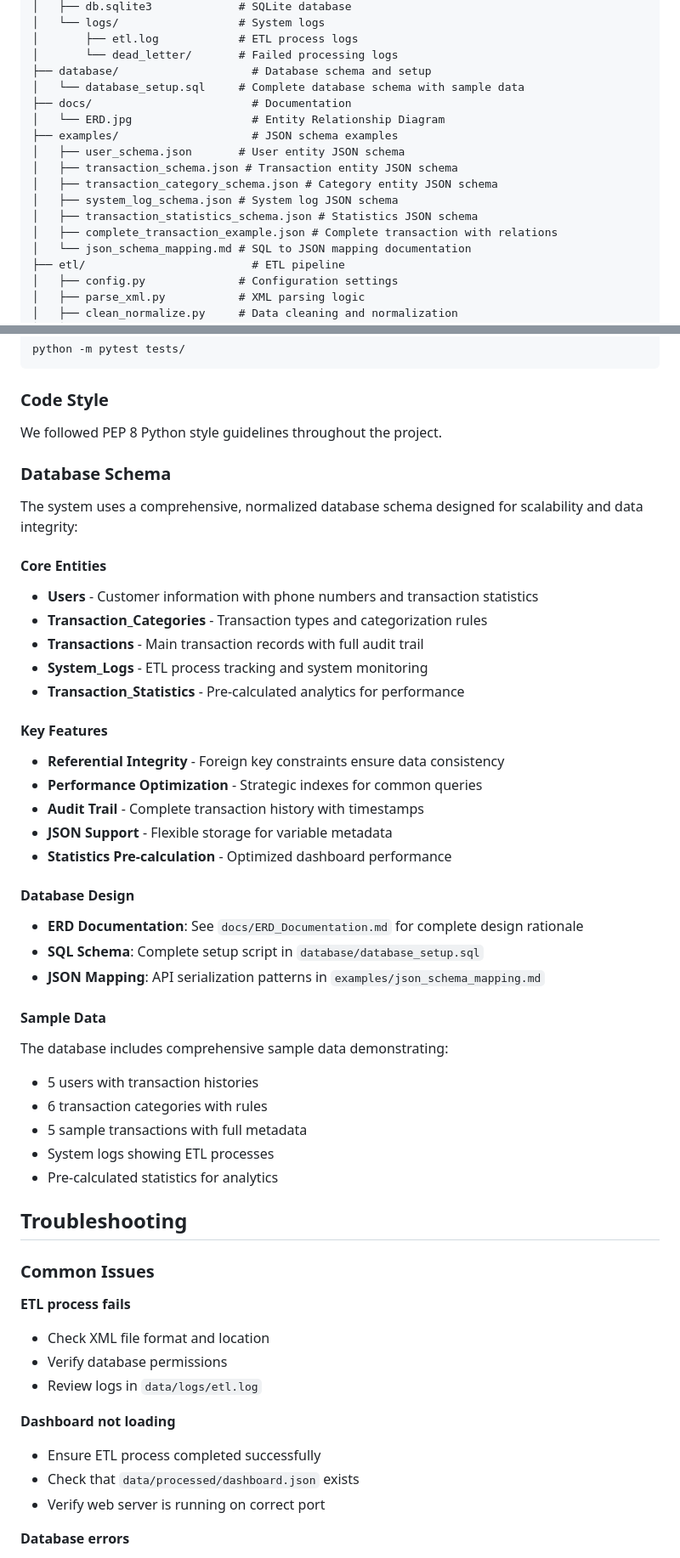
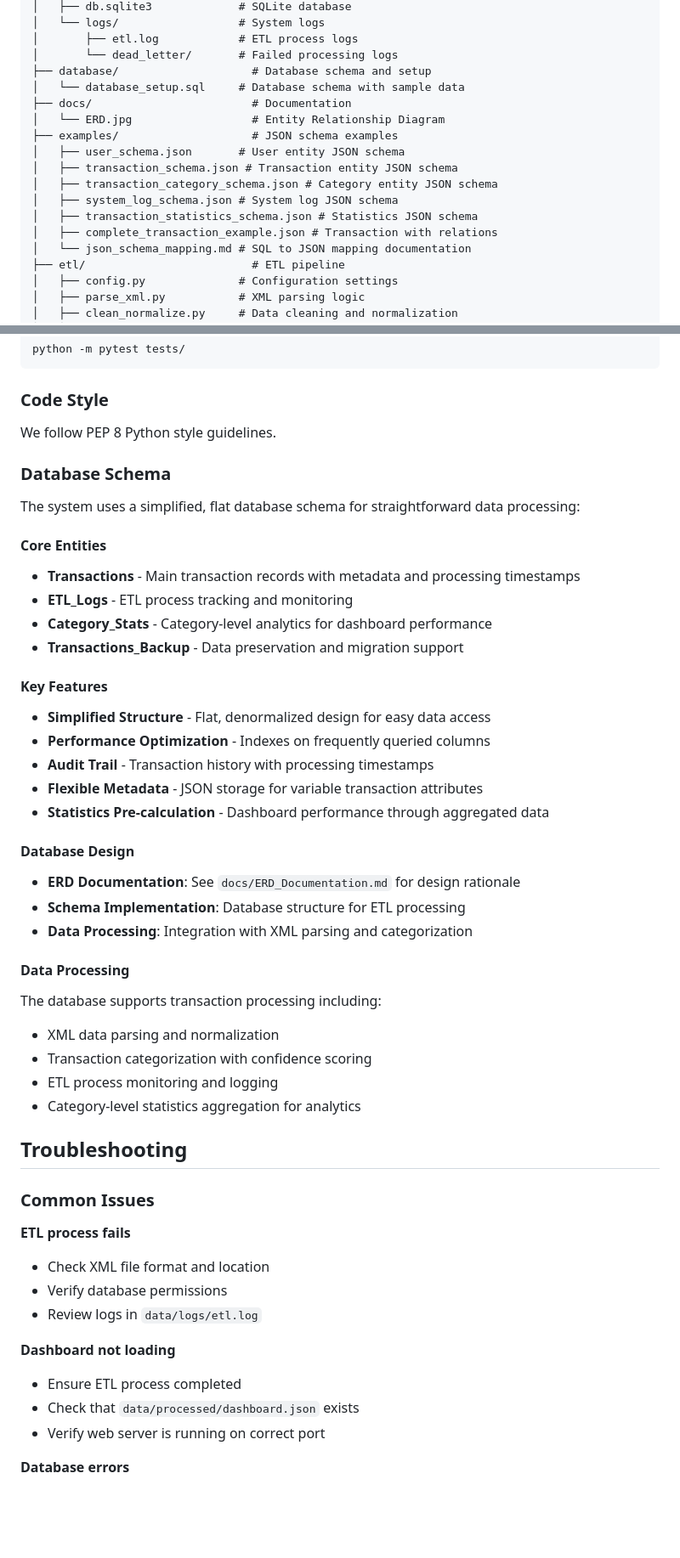
Before and after one commit to supserrr/momo-data, a Markdown page: README.md, 2 parts joined by grey strips. Shown: that part at 85% size. GitHub-like rendering; blank space fills up the shorter version.

```diff
--- a/README.md
+++ b/README.md
@@ -84,7 +84,7 @@ This system processes XML-formatted SMS data from mobile money services, cleans
 │       ├── etl.log            # ETL process logs
 │       └── dead_letter/       # Failed processing logs
 ├── database/                    # Database schema and setup
-│   └── database_setup.sql     # Complete database schema with sample data
+│   └── database_setup.sql     # Database schema with sample data
 ├── docs/                        # Documentation
 │   └── ERD.jpg                  # Entity Relationship Diagram
 ├── examples/                    # JSON schema examples
@@ -93,7 +93,7 @@ This system processes XML-formatted SMS data from mobile money services, cleans
 │   ├── transaction_category_schema.json # Category entity JSON schema
 │   ├── system_log_schema.json # System log JSON schema
 │   ├── transaction_statistics_schema.json # Statistics JSON schema
-│   ├── complete_transaction_example.json # Complete transaction with relations
+│   ├── complete_transaction_example.json # Transaction with relations
 │   └── json_schema_mapping.md # SQL to JSON mapping documentation
 ├── etl/                         # ETL pipeline
 │   ├── config.py              # Configuration settings
@@ -191,38 +191,36 @@ python -m pytest tests/
 
 ### Code Style
 
-We followed PEP 8 Python style guidelines throughout the project.
+We follow PEP 8 Python style guidelines.
 
 ### Database Schema
 
-The system uses a comprehensive, normalized database schema designed for scalability and data integrity:
+The system uses a simplified, flat database schema for straightforward data processing:
 
 #### Core Entities
-- **Users** - Customer information with phone numbers and transaction statistics
-- **Transaction_Categories** - Transaction types and categorization rules
-- **Transactions** - Main transaction records with full audit trail
-- **System_Logs** - ETL process tracking and system monitoring
-- **Transaction_Statistics** - Pre-calculated analytics for performance
+- **Transactions** - Main transaction records with metadata and processing timestamps
+- **ETL_Logs** - ETL process tracking and monitoring
+- **Category_Stats** - Category-level analytics for dashboard performance
+- **Transactions_Backup** - Data preservation and migration support
 
 #### Key Features
-- **Referential Integrity** - Foreign key constraints ensure data consistency
-- **Performance Optimization** - Strategic indexes for common queries
-- **Audit Trail** - Complete transaction history with timestamps
-- **JSON Support** - Flexible storage for variable metadata
-- **Statistics Pre-calculation** - Optimized dashboard performance
+- **Simplified Structure** - Flat, denormalized design for easy data access
+- **Performance Optimization** - Indexes on frequently queried columns
+- **Audit Trail** - Transaction history with processing timestamps
+- **Flexible Metadata** - JSON storage for variable transaction attributes
+- **Statistics Pre-calculation** - Dashboard performance through aggregated data
 
 #### Database Design
-- **ERD Documentation**: See `docs/ERD_Documentation.md` for complete design rationale
-- **SQL Schema**: Complete setup script in `database/database_setup.sql`
-- **JSON Mapping**: API serialization patterns in `examples/json_schema_mapping.md`
+- **ERD Documentation**: See `docs/ERD_Documentation.md` for design rationale
+- **Schema Implementation**: Database structure for ETL processing
+- **Data Processing**: Integration with XML parsing and categorization
 
-#### Sample Data
-The database includes comprehensive sample data demonstrating:
-- 5 users with transaction histories
-- 6 transaction categories with rules
-- 5 sample transactions with full metadata
-- System logs showing ETL processes
-- Pre-calculated statistics for analytics
+#### Data Processing
+The database supports transaction processing including:
+- XML data parsing and normalization
+- Transaction categorization with confidence scoring
+- ETL process monitoring and logging
+- Category-level statistics aggregation for analytics
 
 ## Troubleshooting
 
@@ -234,7 +232,7 @@ The database includes comprehensive sample data demonstrating:
 - Review logs in `data/logs/etl.log`
 
 **Dashboard not loading**
-- Ensure ETL process completed successfully
+- Ensure ETL process completed
 - Check that `data/processed/dashboard.json` exists
 - Verify web server is running on correct port
 
```
Also changed, not shown: other parts of README.md (+23 -23 lines), docs/ERD_Documentation.md (+21 -22 lines), docs/ERD.jpg (deleted), docs/ERD.png (added), web/assets/architecture-diagram.png, 14 other files.
